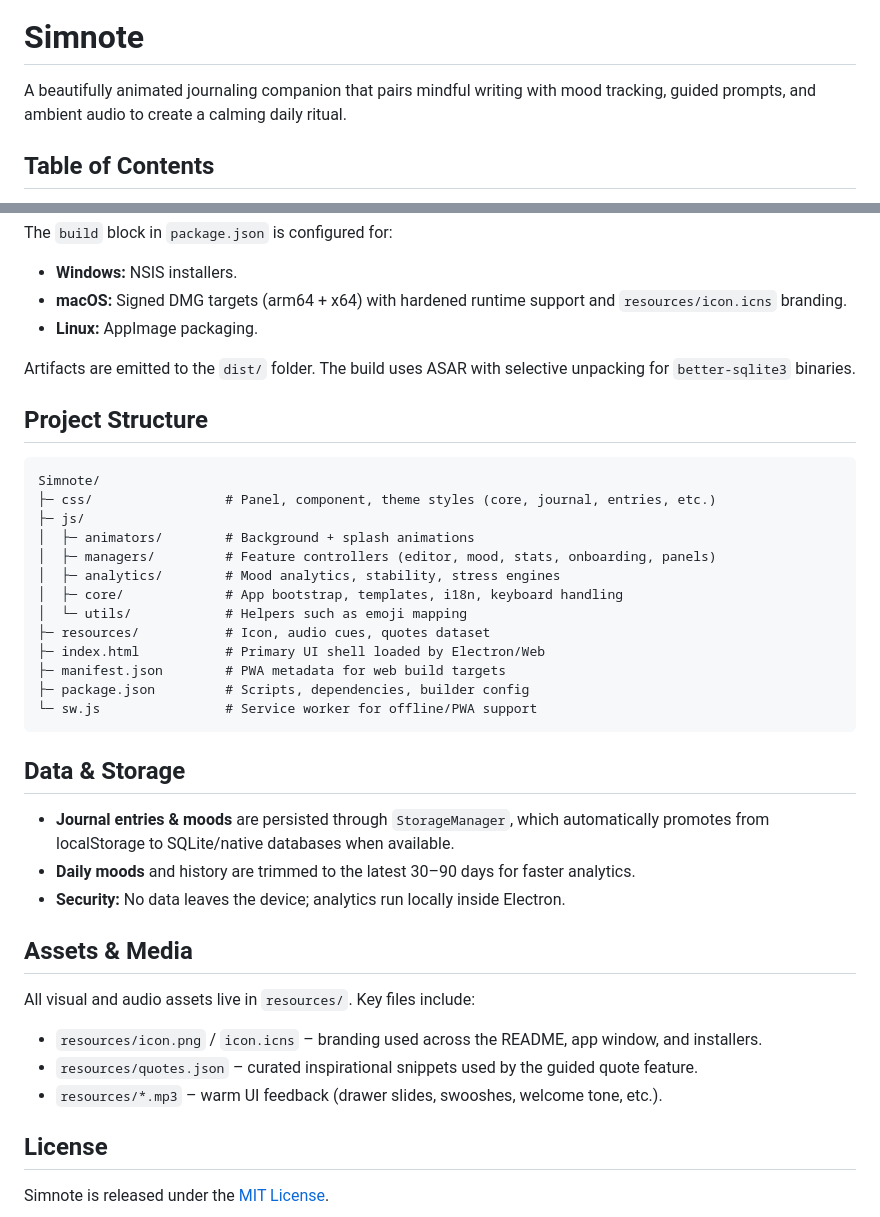
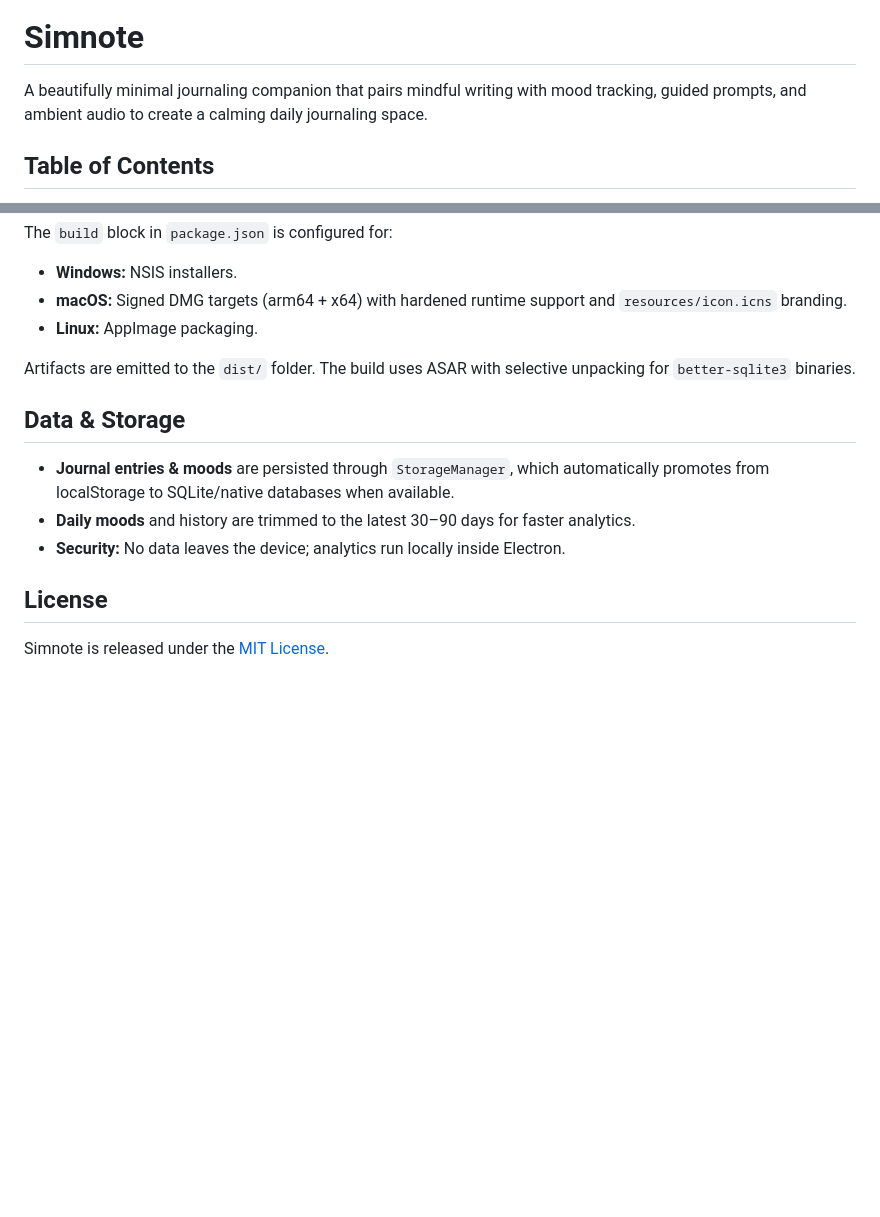
Before and after one commit to S1mplector/Simnote, a Markdown page: README.md, 2 parts joined by grey strips. Drawn GitHub-style; blank space fills up the shorter version.

````diff
--- a/README.md
+++ b/README.md
@@ -4,7 +4,7 @@
 
 # Simnote
 
-A beautifully animated journaling companion that pairs mindful writing with mood tracking, guided prompts, and ambient audio to create a calming daily ritual.
+A beautifully minimal journaling companion that pairs mindful writing with mood tracking, guided prompts, and ambient audio to create a calming daily journaling space.
 
 ## Table of Contents
 1. [Overview](#overview)
@@ -71,33 +71,10 @@ The `build` block in `package.json` is configured for:
 
 Artifacts are emitted to the `dist/` folder. The build uses ASAR with selective unpacking for `better-sqlite3` binaries.
 
-## Project Structure
-```
-Simnote/
-├─ css/                 # Panel, component, theme styles (core, journal, entries, etc.)
-├─ js/
-│  ├─ animators/        # Background + splash animations
-│  ├─ managers/         # Feature controllers (editor, mood, stats, onboarding, panels)
-│  ├─ analytics/        # Mood analytics, stability, stress engines
-│  ├─ core/             # App bootstrap, templates, i18n, keyboard handling
-│  └─ utils/            # Helpers such as emoji mapping
-├─ resources/           # Icon, audio cues, quotes dataset
-├─ index.html           # Primary UI shell loaded by Electron/Web
-├─ manifest.json        # PWA metadata for web build targets
-├─ package.json         # Scripts, dependencies, builder config
-└─ sw.js                # Service worker for offline/PWA support
-```
-
 ## Data & Storage
 - **Journal entries & moods** are persisted through `StorageManager`, which automatically promotes from localStorage to SQLite/native databases when available.
 - **Daily moods** and history are trimmed to the latest 30–90 days for faster analytics.
 - **Security:** No data leaves the device; analytics run locally inside Electron.
 
-## Assets & Media
-All visual and audio assets live in `resources/`. Key files include:
-- `resources/icon.png` / `icon.icns` – branding used across the README, app window, and installers.
-- `resources/quotes.json` – curated inspirational snippets used by the guided quote feature.
-- `resources/*.mp3` – warm UI feedback (drawer slides, swooshes, welcome tone, etc.).
-
 ## License
 Simnote is released under the [MIT License](LICENSE).
````
